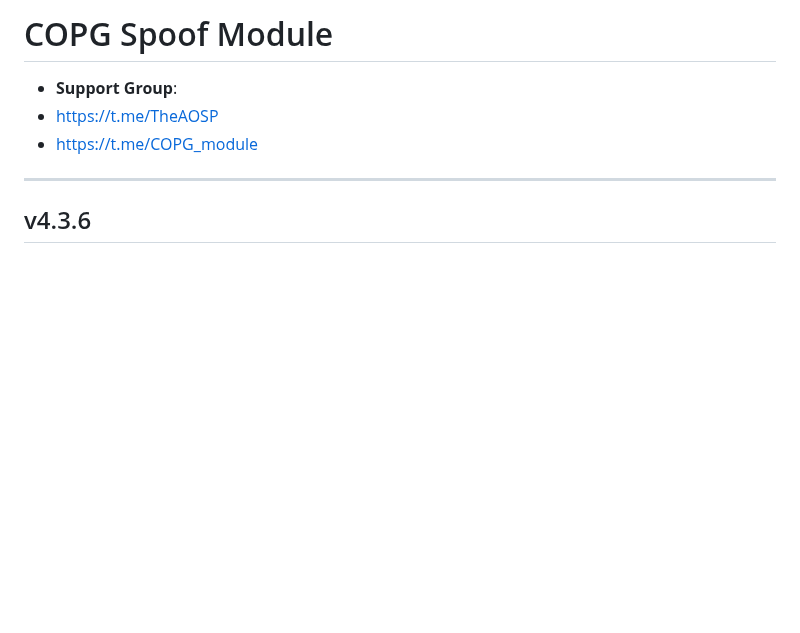
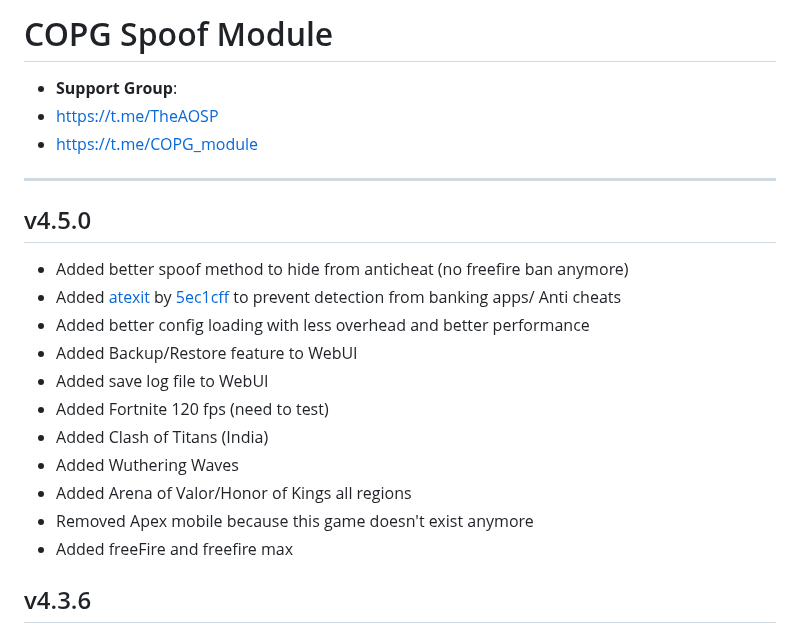
Before and after one commit to Magisk-Modules-Alt-Repo/COPG, a Markdown page: changelog.md, the part around the change. GitHub-like rendering; blank space fills up the shorter version.

```diff
--- a/changelog.md
+++ b/changelog.md
@@ -3,6 +3,18 @@
 - https://t.me/TheAOSP
 - https://t.me/COPG_module
 ---
+## v4.5.0
+- Added better spoof method to hide from anticheat (no freefire ban anymore)
+- Added [atexit](https://github.com/5ec1cff/local_cxa_atexit_finalize_impl) by [5ec1cff](https://github.com/5ec1cff) to prevent detection from banking apps/ Anti cheats
+- Added better config loading with less overhead and better performance
+- Added Backup/Restore feature to WebUI
+- Added save log file to WebUI
+- Added Fortnite 120 fps (need to test)
+- Added Clash of Titans (India)
+- Added Wuthering Waves
+- Added Arena of Valor/Honor of Kings all regions
+- Removed Apex mobile because this game doesn't exist anymore
+- Added freeFire and freefire max
 ## v4.3.6
 - Removed freefire
 - Added volume control for action script
```
